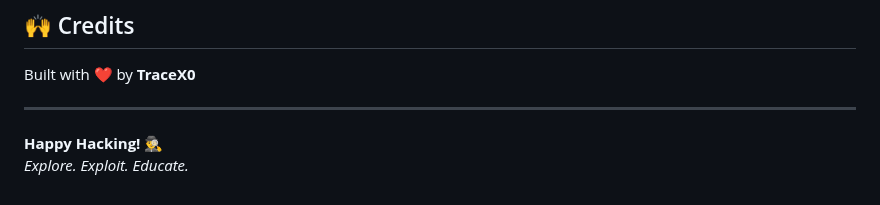
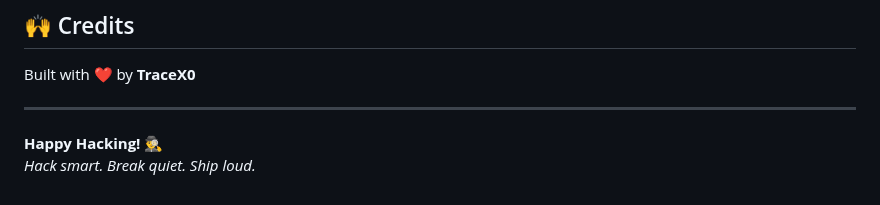
Before and after one commit to TraceX0/VulneraX0, a Markdown page: README.md, the part around the change. Drawn GitHub-style.

```diff
--- a/README.md
+++ b/README.md
@@ -114,4 +114,4 @@ Built with ❤️ by **TraceX0**
 ---
 
 **Happy Hacking!** 🕵️‍♂️
-*Explore. Exploit. Educate.*
+*Hack smart. Break quiet. Ship loud.*
```
